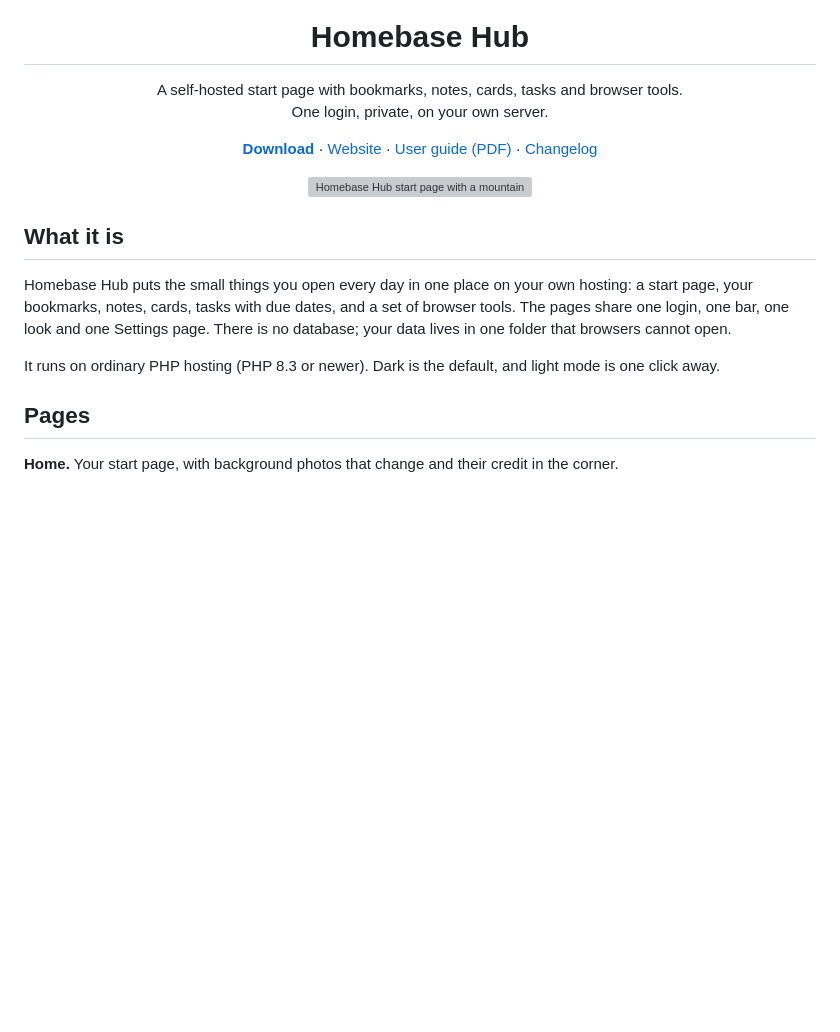
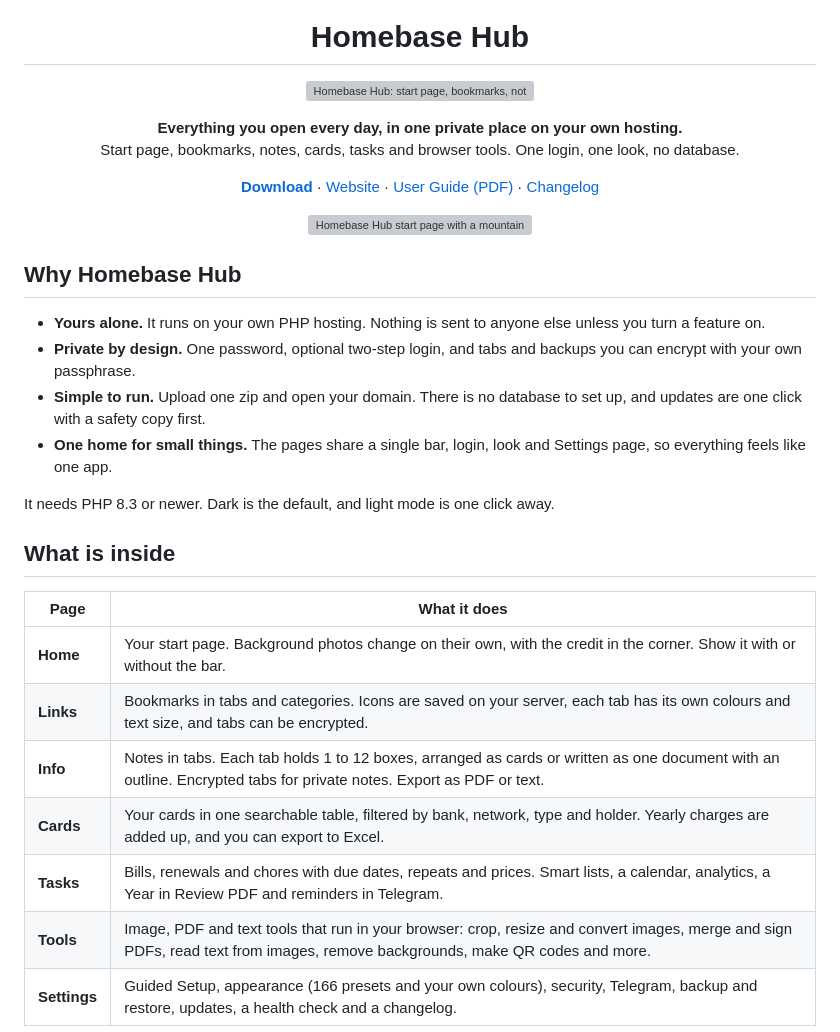
Before and after one commit to Jackpison/Homebase-Hub, a Markdown page: README.md, the part around one of its changes. Rendered like a GitHub page; blank space fills up the shorter version; grey boxes are pictures that could not be loaded.

```diff
--- a/README.md
+++ b/README.md
@@ -3,23 +1,37 @@
 <h1 align="center">Homebase Hub</h1>
 
-<p align="center">A self-hosted start page with bookmarks, notes, cards, tasks and browser tools.<br>One login, private, on your own server.</p>
+<p align="center"><img src="website/brand/social-preview.png" alt="Homebase Hub: start page, bookmarks, notes, cards, tasks and tools, on your own server" width="760"></p>
+
+<p align="center"><b>Everything you open every day, in one private place on your own hosting.</b><br>
+Start page, bookmarks, notes, cards, tasks and browser tools. One login, one look, no database.</p>
 
 <p align="center">
 <a href="https://github.com/Jackpison/Homebase-Hub/releases/latest"><b>Download</b></a> ·
 <a href="https://jackpison.github.io/Homebase-Hub/">Website</a> ·
-<a href="https://jackpison.github.io/Homebase-Hub/Homebase-Hub-Guide.pdf">User guide (PDF)</a> ·
+<a href="https://jackpison.github.io/Homebase-Hub/Homebase-Hub-Guide.pdf">User Guide (PDF)</a> ·
 <a href="https://jackpison.github.io/Homebase-Hub/changelog/">Changelog</a>
 </p>
 
 <p align="center"><img src="website/img/home-2.webp" alt="Homebase Hub start page with a mountain photo" width="900"></p>
 
-## What it is
+## Why Homebase Hub
 
-Homebase Hub puts the small things you open every day in one place on your own hosting: a start page, your bookmarks, notes, cards, tasks with due dates, and a set of browser tools. The pages share one login, one bar, one look and one Settings page. There is no database; your data lives in one folder that browsers cannot open.
+- **Yours alone.** It runs on your own PHP hosting. Nothing is sent to anyone else unless you turn a feature on.
+- **Private by design.** One password, optional two-step login, and tabs and backups you can encrypt with your own passphrase.
+- **Simple to run.** Upload one zip and open your domain. There is no database to set up, and updates are one click with a safety copy first.
+- **One home for small things.** The pages share a single bar, login, look and Settings page, so everything feels like one app.
 
-It runs on ordinary PHP hosting (PHP 8.3 or newer). Dark is the default, and light mode is one click away.
+It needs PHP 8.3 or newer. Dark is the default, and light mode is one click away.
 
-## Pages
+## What is inside
 
-**Home.** Your start page, with background photos that change and their credit in the corner.
+| Page | What it does |
+|---|---|
+| **Home** | Your start page. Background photos change on their own, with the credit in the corner. Show it with or without the bar. |
+| **Links** | Bookmarks in tabs and categories. Icons are saved on your server, each tab has its own colours and text size, and tabs can be encrypted. |
+| **Info** | Notes in tabs. Each tab holds 1 to 12 boxes, arranged as cards or written as one document with an outline. Encrypted tabs for private notes. Export as PDF or text. |
+| **Cards** | Your cards in one searchable table, filtered by bank, network, type and holder. Yearly charges are added up, and you can export to Excel. |
+| **Tasks** | Bills, renewals and chores with due dates, repeats and prices. Smart lists, a calendar, analytics, a Year in Review PDF and reminders in Telegram. |
+| **Tools** | Image, PDF and text tools that run in your browser: crop, resize and convert images, merge and sign PDFs, read text from images, remove backgrounds, make QR codes and more. |
+| **Settings** | Guided Setup, appearance (166 presets and your own colours), security, Telegram, backup and restore, updates, a health check and a changelog. |
 
```
Also changed, not shown: other parts of README.md (+30 -38 lines), AGENTS.md (+1 -1 lines).
